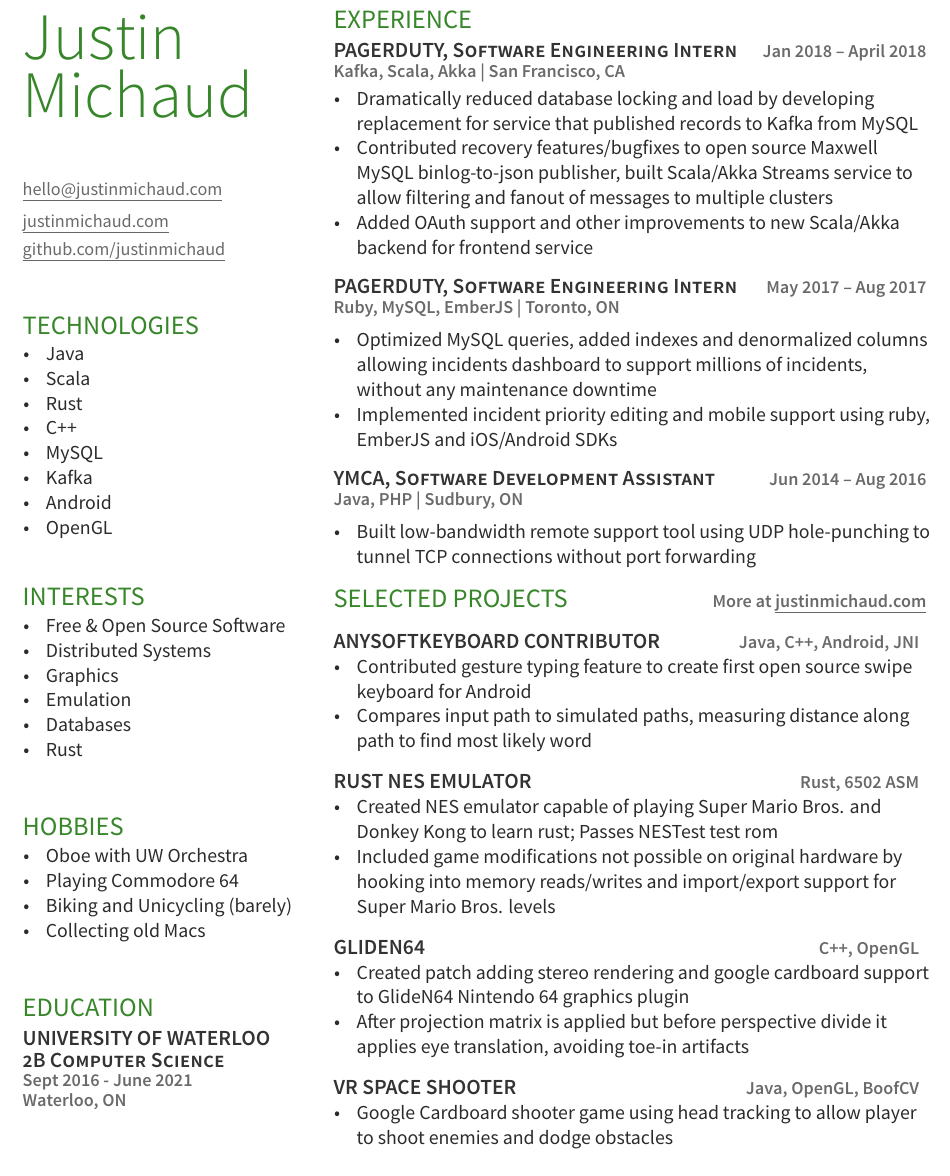
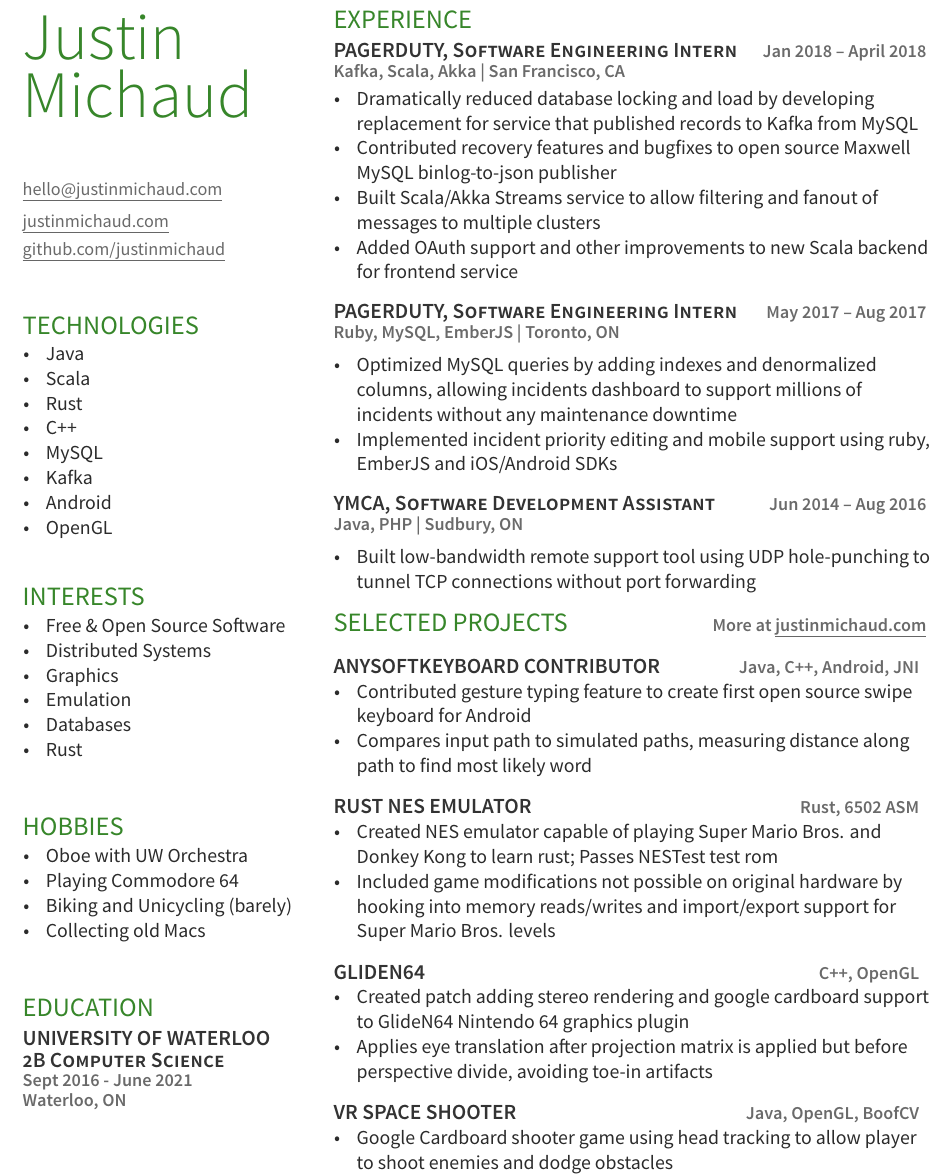
Before and after one commit to justinmichaud/justinmichaud.github.io, a LaTeX CV (resume/resume.tex): part of the page, cut so that both start at the same text. Compiled offline with XeLaTeX.

Commit message:
update resume

```diff
--- a/resume/resume.tex
+++ b/resume/resume.tex
@@ -85,8 +85,9 @@
 
 \begin{tightemize}
 	\item Dramatically reduced database locking and load by developing replacement for service that published records to Kafka from MySQL
-	\item Contributed recovery features/bugfixes to open source Maxwell MySQL binlog-to-json publisher, built Scala/Akka Streams service to allow filtering and fanout of messages to multiple clusters
-	\item Added OAuth support and other improvements to new Scala/Akka backend for frontend service
+	\item Contributed recovery features and bugfixes to open source Maxwell MySQL binlog-to-json publisher
+	\item Built Scala/Akka Streams service to allow filtering and fanout of messages to multiple clusters
+	\item Added OAuth support and other improvements to new Scala backend for frontend service
 
 \end{tightemize}
 \sectionsep
@@ -96,7 +97,7 @@
 \vspace{3pt}
 
 \begin{tightemize}
-	\item Optimized MySQL queries, added indexes and denormalized columns allowing incidents dashboard to support millions of incidents, without any maintenance downtime
+	\item Optimized MySQL queries by adding indexes and denormalized columns, allowing incidents dashboard to support millions of incidents without any maintenance downtime
 	\item Implemented incident priority editing and mobile support using ruby, EmberJS and iOS/Android SDKs
 \end{tightemize}
 \sectionsep
@@ -137,7 +138,7 @@
 \location{C++, OpenGL}
 \begin{tightemize}
 	\item Created patch adding stereo rendering and google cardboard support to GlideN64 Nintendo 64 graphics plugin
-	\item After projection matrix is applied but before perspective divide it applies eye translation, avoiding toe-in artifacts
+	\item Applies eye translation after projection matrix is applied but before perspective divide, avoiding toe-in artifacts
 \end{tightemize}
 \sectionsep
 \fi
```
Also changed, not shown: resume/resume.pdf.
